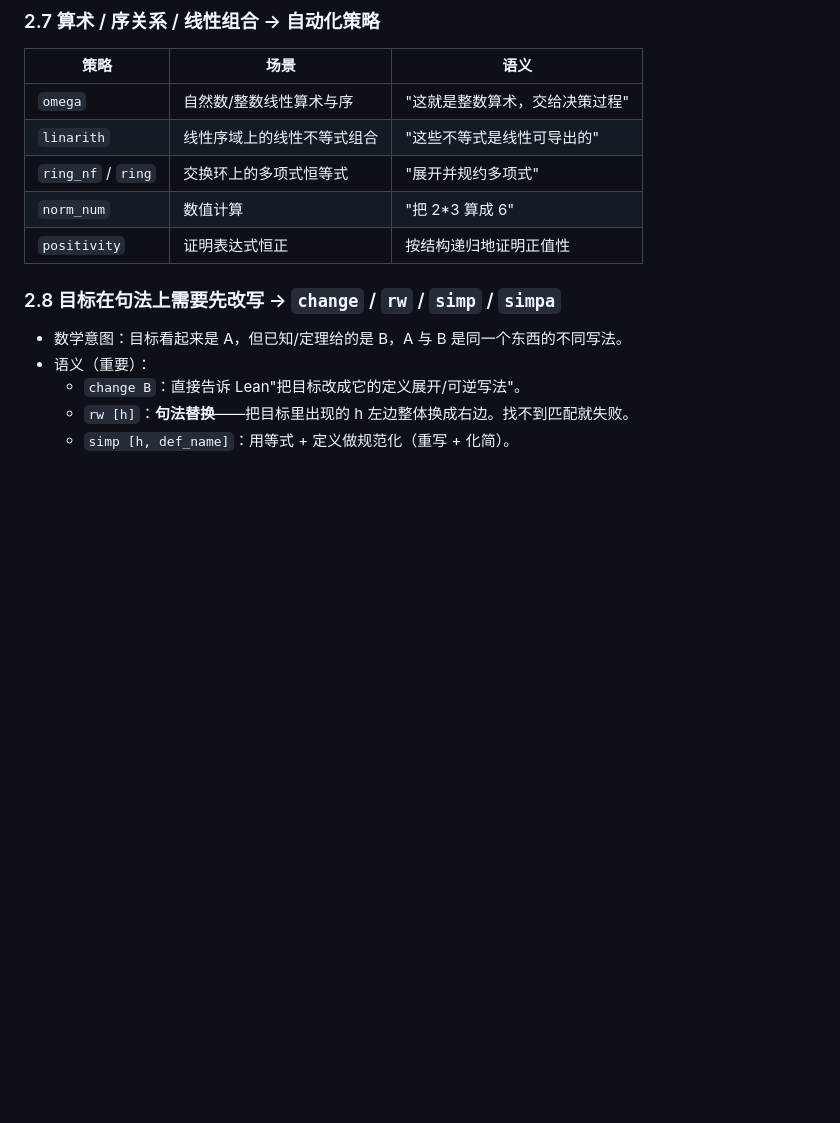
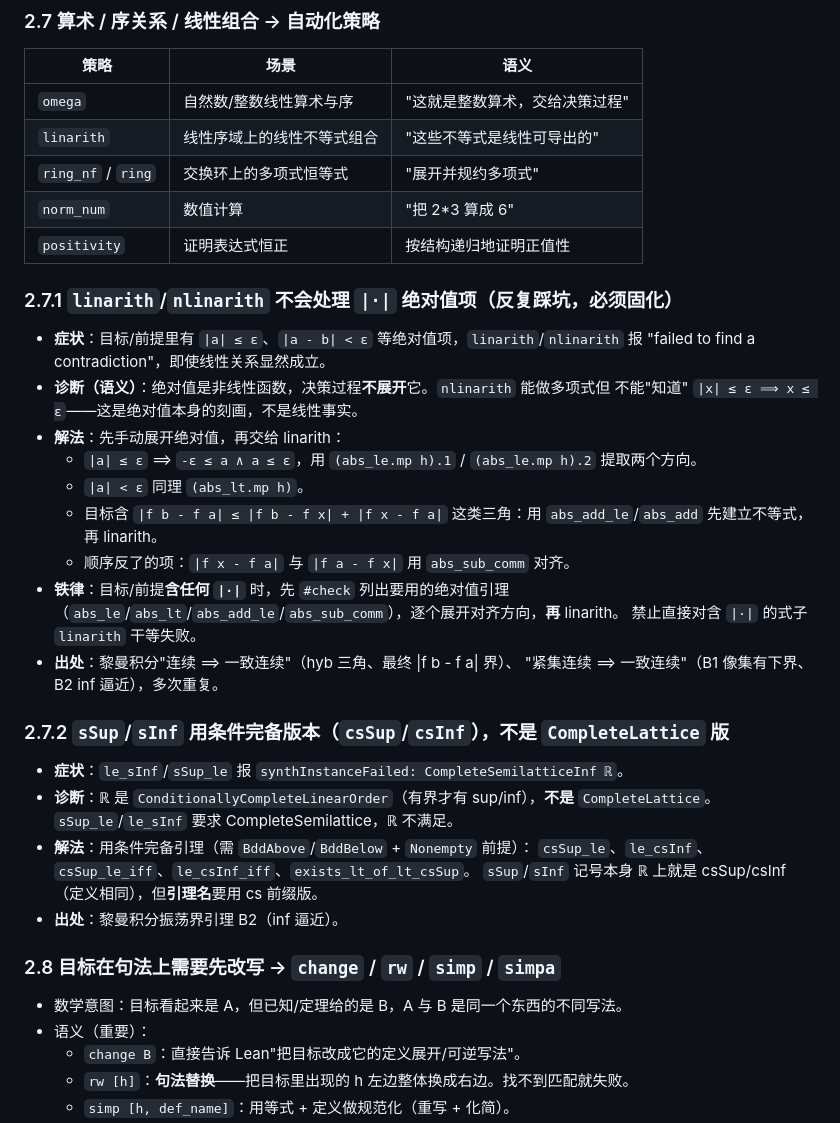
Before and after one commit to FurinaManifold/sandrones-library, a Markdown page: docs/LEAN-PLAYBOOK.md, the part around the change. Rendered like a GitHub page; blank space fills up the shorter version.

Commit message:
Playbook §2.7: 固化linarith不处理绝对值(须abs_le展开)+csSup/csInf条件完备版两个反复踩坑教训

```diff
--- a/docs/LEAN-PLAYBOOK.md
+++ b/docs/LEAN-PLAYBOOK.md
@@ -165,6 +165,36 @@
 | `ring_nf` / `ring` | 交换环上的多项式恒等式 | "展开并规约多项式" |
 | `norm_num` | 数值计算 | "把 2*3 算成 6" |
 | `positivity` | 证明表达式恒正 | 按结构递归地证明正值性 |
+
+### 2.7.1 `linarith`/`nlinarith` **不会**处理 `|·|` 绝对值项（反复踩坑，必须固化）
+
+- **症状**：目标/前提里有 `|a| ≤ ε`、`|a - b| < ε` 等绝对值项，`linarith`/`nlinarith`
+  报 "failed to find a contradiction"，即使线性关系显然成立。
+- **诊断（语义）**：绝对值是非线性函数，决策过程**不展开**它。`nlinarith` 能做多项式但
+  不能"知道" `|x| ≤ ε ⟹ x ≤ ε`——这是绝对值本身的刻画，不是线性事实。
+- **解法**：先手动展开绝对值，再交给 linarith：
+  - `|a| ≤ ε` ⟹ `-ε ≤ a ∧ a ≤ ε`，用 `(abs_le.mp h).1` / `(abs_le.mp h).2` 提取两个方向。
+  - `|a| < ε` 同理 `(abs_lt.mp h)`。
+  - 目标含 `|f b - f a| ≤ |f b - f x| + |f x - f a|` 这类三角：用 `abs_add_le`/`abs_add`
+    先建立不等式，再 linarith。
+  - 顺序反了的项：`|f x - f a|` 与 `|f a - f x|` 用 `abs_sub_comm` 对齐。
+- **铁律**：目标/前提**含任何 `|·|`** 时，先 `#check` 列出要用的绝对值引理
+  （`abs_le`/`abs_lt`/`abs_add_le`/`abs_sub_comm`），逐个展开对齐方向，**再** linarith。
+  禁止直接对含 `|·|` 的式子 `linarith` 干等失败。
+- **出处**：黎曼积分"连续 ⟹ 一致连续"（hyb 三角、最终 |f b - f a| 界）、
+  "紧集连续 ⟹ 一致连续"（B1 像集有下界、B2 inf 逼近），多次重复。
+
+### 2.7.2 `sSup`/`sInf` 用**条件完备**版本（`csSup`/`csInf`），不是 `CompleteLattice` 版
+
+- **症状**：`le_sInf`/`sSup_le` 报 `synthInstanceFailed: CompleteSemilatticeInf ℝ`。
+- **诊断**：ℝ 是 `ConditionallyCompleteLinearOrder`（有界才有 sup/inf），**不是**
+  `CompleteLattice`。`sSup_le`/`le_sInf` 要求 CompleteSemilattice，ℝ 不满足。
+- **解法**：用条件完备引理（需 `BddAbove`/`BddBelow` + `Nonempty` 前提）：
+  `csSup_le`、`le_csInf`、`csSup_le_iff`、`le_csInf_iff`、`exists_lt_of_lt_csSup`。
+  `sSup`/`sInf` 记号本身 ℝ 上就是 csSup/csInf（定义相同），但**引理名**要用 cs 前缀版。
+- **出处**：黎曼积分振荡界引理 B2（inf 逼近）。
+
+
 
 ### 2.8 目标在句法上需要先改写 → `change` / `rw` / `simp` / `simpa`
 
```
